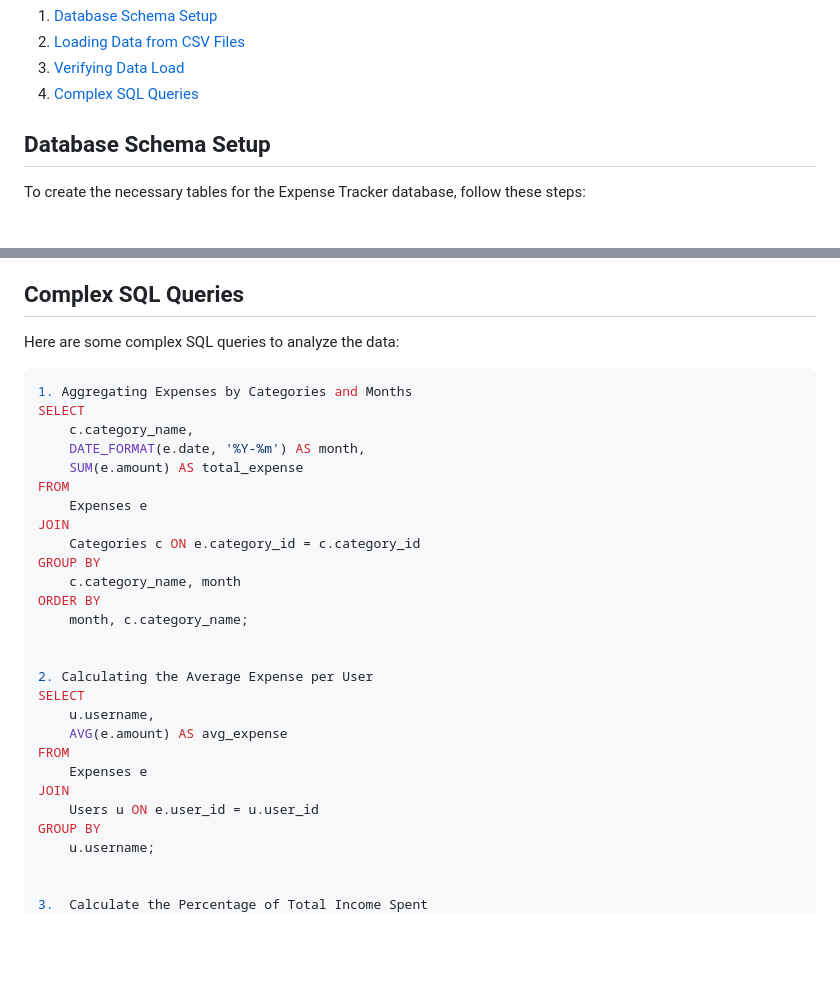
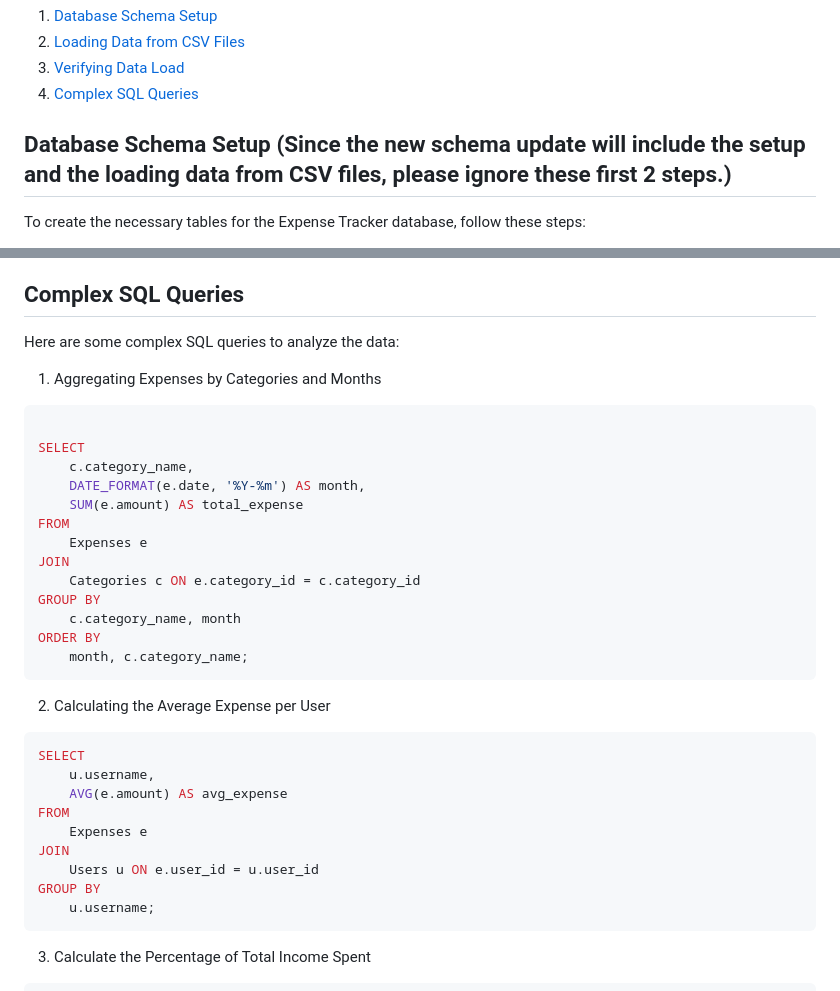
Before and after one commit to AnhCB/expense_tracker, a Markdown page: documentation instructions.md, 2 parts joined by grey strips. GitHub-like rendering; blank space fills up the shorter version.

````diff
--- a/documentation instructions.md
+++ b/documentation instructions.md
@@ -8,7 +8,7 @@
 3. [Verifying Data Load](#verifying-data-load)
 4. [Complex SQL Queries](#complex-sql-queries)
 
-## Database Schema Setup
+## Database Schema Setup (Since the new schema update will include the setup and the loading data from CSV files, please ignore these first 2 steps.)
 
 To create the necessary tables for the Expense Tracker database, follow these steps:
 
@@ -209,8 +209,9 @@ SELECT * FROM Expenses;
 ## Complex SQL Queries
 Here are some complex SQL queries to analyze the data:
 
+1. Aggregating Expenses by Categories and Months
 ```sql
-1. Aggregating Expenses by Categories and Months
+
 SELECT
     c.category_name,
     DATE_FORMAT(e.date, '%Y-%m') AS month,
@@ -223,9 +224,10 @@ GROUP BY
     c.category_name, month
 ORDER BY
     month, c.category_name;
-
+```
 
 2. Calculating the Average Expense per User
+```sql
 SELECT
     u.username,
     AVG(e.amount) AS avg_expense
@@ -235,9 +237,10 @@ JOIN
     Users u ON e.user_id = u.user_id
 GROUP BY
     u.username;
-
+```
 
 3.  Calculate the Percentage of Total Income Spent
+```sql
 SELECT
     u.username,
     SUM(e.amount) AS total_expenses,
````
